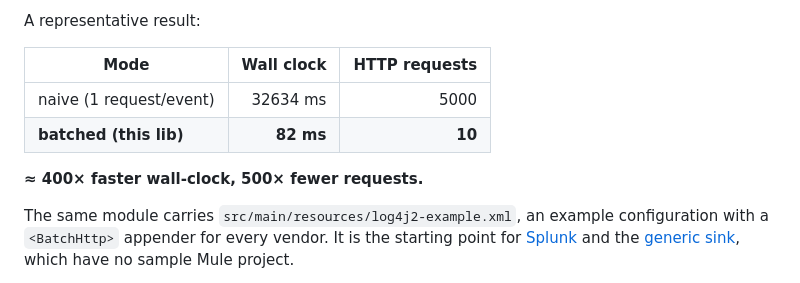
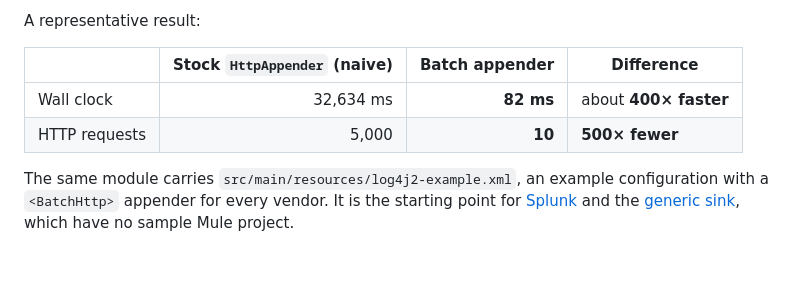
Before and after one commit to mulesoft/batch-http-log-appender, a Markdown page: docs/building.md, the part around the change. Drawn GitHub-style; blank space fills up the shorter version.

```diff
--- a/docs/building.md
+++ b/docs/building.md
@@ -109,12 +109,10 @@ request. It ships 5000 events twice:
 
 A representative result:
 
-| Mode | Wall clock | HTTP requests |
-|------|-----------:|--------------:|
-| naive (1 request/event) | 32634 ms | 5000 |
-| **batched (this lib)** | **82 ms** | **10** |
-
-**≈ 400× faster wall-clock, 500× fewer requests.**
+| | Stock `HttpAppender` (naive) | Batch appender | Difference |
+|---|---:|---:|---|
+| Wall clock | 32,634 ms | **82 ms** | about **400× faster** |
+| HTTP requests | 5,000 | **10** | **500× fewer** |
 
 The same module carries `src/main/resources/log4j2-example.xml`, an example configuration with a
 `<BatchHttp>` appender for every vendor. It is the starting point for [Splunk](vendors/splunk.md)
```
Also changed, not shown: README.md (+11 -5 lines).
